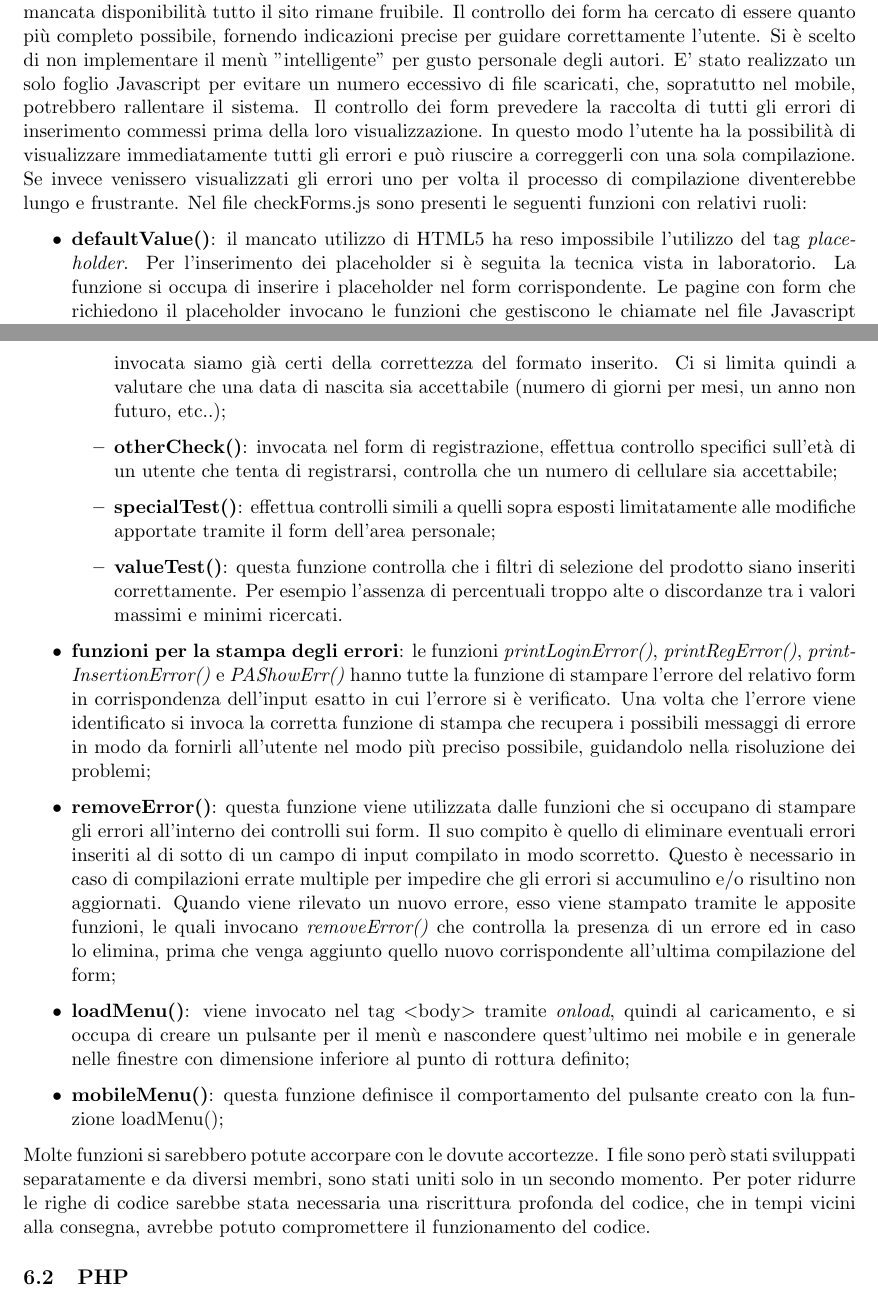
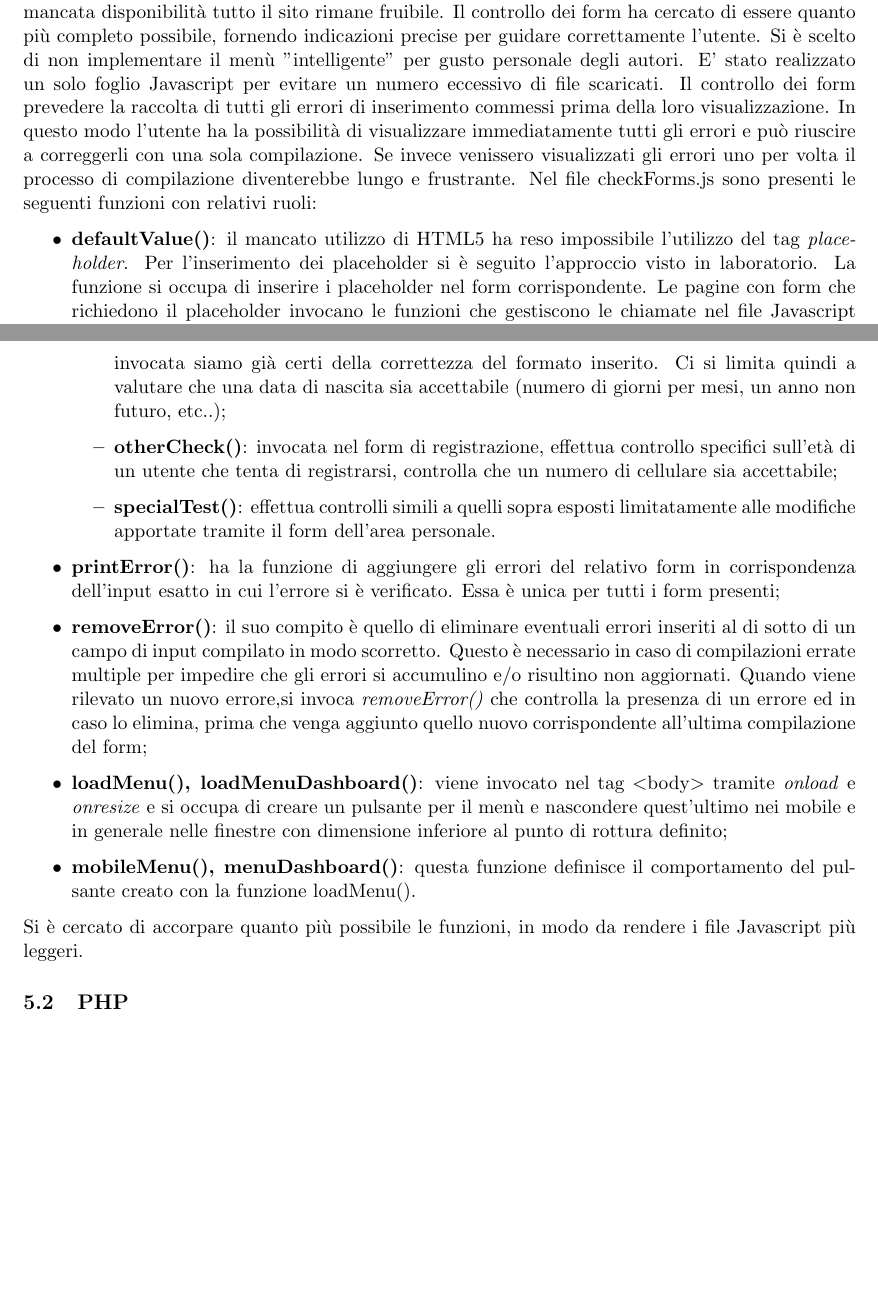
Before and after one commit to MatteoSinigaglia/MyCandies, a LaTeX document (Relazione/main.tex, which reads Relazione/src/comportamento.tex): two parts of pages 13 and 14 of 17 before the commit and two parts of pages 11 and 12 of 17 after it, joined at a grey line, cut so that both start at the same text, the shorter picture padded with empty space. Compiled offline with pdfLaTeX.

Commit message:
aggiornata sezione comportamento

```diff
--- a/Relazione/src/comportamento.tex
+++ b/Relazione/src/comportamento.tex
@@ -4,10 +4,10 @@
 Javascript è stato utilizzato per fornire delle funzioni aggiuntive, non essenziali, per il controllo lato client del form e per l'implementazione del menù sui dispositivi mobili. Come già ripetuto, in caso di mancata disponibilità tutto il sito rimane fruibile.
 Il controllo dei form ha cercato di essere quanto più completo possibile, fornendo indicazioni precise per guidare correttamente l'utente.
 Si è scelto di non implementare il menù "intelligente" per gusto personale degli autori.
-E' stato realizzato un solo foglio Javascript per evitare un numero eccessivo di file scaricati, che, sopratutto nel mobile, potrebbero rallentare il sistema. Il controllo dei form prevedere la raccolta di tutti gli errori di inserimento commessi prima della loro visualizzazione. In questo modo l'utente ha la possibilità di visualizzare immediatamente tutti gli errori e può riuscire a correggerli con una sola compilazione. Se invece venissero visualizzati gli errori uno per volta il processo di compilazione diventerebbe lungo e frustrante.
+E' stato realizzato un solo foglio Javascript per evitare un numero eccessivo di file scaricati. Il controllo dei form prevedere la raccolta di tutti gli errori di inserimento commessi prima della loro visualizzazione. In questo modo l'utente ha la possibilità di visualizzare immediatamente tutti gli errori e può riuscire a correggerli con una sola compilazione. Se invece venissero visualizzati gli errori uno per volta il processo di compilazione diventerebbe lungo e frustrante.
 Nel file checkForms.js sono presenti le seguenti funzioni con relativi ruoli:
 \begin{itemize}
-    \item \textbf{defaultValue()}: il mancato utilizzo di HTML5 ha reso impossibile l'utilizzo del tag \textit{placeholder}. Per l'inserimento dei placeholder si è seguita la tecnica vista in laboratorio. La funzione si occupa di inserire i placeholder nel form corrispondente. Le pagine con form che richiedono il placeholder invocano le funzioni che gestiscono le chiamate nel file Javascript tramite l'evento \textit{onload} nel tag  $<$body$>$, queste ultime invocano \textit{defaultValue()} per inserire i placeholder.
+    \item \textbf{defaultValue()}: il mancato utilizzo di HTML5 ha reso impossibile l'utilizzo del tag \textit{placeholder}. Per l'inserimento dei placeholder si è seguito l'approccio visto in laboratorio. La funzione si occupa di inserire i placeholder nel form corrispondente. Le pagine con form che richiedono il placeholder invocano le funzioni che gestiscono le chiamate nel file Javascript tramite l'evento \textit{onload} nel tag  $<$body$>$, queste ultime invocano \textit{defaultValue()} per inserire i placeholder.
     L'utilizzo della funzione non è limitata al caricamento, viene invocata anche quando un input perde il focus senza essere stato valorizzato;
 
     \item \textbf{noDefaultValue()}: questa funzione ha lo scopo di rimuovere i placeholder dagli input che ricevono il focus dal utente per permettergli di inserire i valori;
@@ -22,20 +22,20 @@ Nel file checkForms.js sono presenti le seguenti funzioni con relativi ruoli:
         \item \textbf{printRightPassword()}: controlla che la password scelta e la password di conferma siano uguali, in caso negativo avvisa l'utente di questa incongruenza, in caso contrario stampa un messaggio di conferma;
         \item \textbf{validateDate()}: è una funzione per il form di registrazione. Se questa funzione è stata invocata siamo già certi della correttezza del formato inserito. Ci si limita quindi a valutare che una data di nascita sia accettabile (numero di giorni per mesi, un anno non futuro, etc..);
         \item \textbf{otherCheck()}: invocata nel form di registrazione, effettua controllo specifici sull'età di un utente che tenta di registrarsi, controlla che un numero di cellulare sia accettabile;
-        \item \textbf{specialTest()}: effettua controlli simili a quelli sopra esposti limitatamente alle modifiche apportate tramite il form dell'area personale;
-        \item \textbf{valueTest()}: questa funzione controlla che i filtri di selezione del prodotto siano inseriti correttamente. Per esempio l'assenza di percentuali troppo alte o discordanze tra i valori massimi e minimi ricercati.
+        \item \textbf{specialTest()}: effettua controlli simili a quelli sopra esposti limitatamente alle modifiche apportate tramite il form dell'area personale.
     \end{itemize}
 
-    \item \textbf{funzioni per la stampa degli errori}: le funzioni \textit{printLoginError()}, \textit{printRegError()}, \textit{printInsertionError()} e \textit{PAShowErr()} hanno tutte la funzione di stampare l'errore del relativo form in corrispondenza dell'input esatto in cui l'errore si è verificato. Una volta che l'errore viene identificato si invoca la corretta funzione di stampa che recupera i possibili messaggi di errore in modo da fornirli all'utente nel modo più preciso possibile, guidandolo nella risoluzione dei problemi;
+    \item \textbf{printError()}: ha la funzione di aggiungere gli errori del relativo form in corrispondenza dell'input esatto in cui l'errore si è verificato. Essa è unica per tutti i form presenti;
 
-    \item \textbf{removeError()}: questa funzione viene utilizzata dalle funzioni che si occupano di stampare gli errori all'interno dei controlli sui form. Il suo compito è quello di eliminare eventuali errori inseriti al di sotto di un campo di input compilato in modo scorretto. Questo è necessario in caso di compilazioni errate multiple per impedire che gli errori si accumulino e/o risultino non aggiornati. Quando viene rilevato un nuovo errore, esso viene stampato tramite le apposite funzioni, le quali invocano \textit{removeError()} che controlla la presenza di un errore ed in caso lo elimina, prima che venga aggiunto quello nuovo corrispondente all'ultima compilazione del form;
+    \item \textbf{removeError()}: il suo compito è quello di eliminare eventuali errori inseriti al di sotto di un campo di input compilato in modo scorretto. Questo è necessario in caso di compilazioni errate multiple per impedire che gli errori si accumulino e/o risultino non aggiornati. Quando viene rilevato un nuovo errore,si invoca \textit{removeError()} che controlla la presenza di un errore ed in caso lo elimina, prima che venga aggiunto quello nuovo corrispondente all'ultima compilazione del form;
 
-    \item \textbf{loadMenu()}: viene invocato nel tag $<$body$>$ tramite \textit{onload}, quindi al caricamento, e si occupa di creare un pulsante per il menù e nascondere quest'ultimo nei mobile e in generale nelle finestre con dimensione inferiore al punto di rottura definito;
+    \item \textbf{loadMenu(), loadMenuDashboard()}: viene invocato nel tag $<$body$>$ tramite \textit{onload} e \textit{onresize} e si occupa di creare un pulsante per il menù e nascondere quest'ultimo nei mobile e in generale nelle finestre con dimensione inferiore al punto di rottura definito;
 
-    \item \textbf{mobileMenu()}: questa funzione definisce il comportamento del pulsante creato con la funzione loadMenu();
+    \item \textbf{mobileMenu(), menuDashboard()}: questa funzione definisce il comportamento del pulsante creato con la funzione loadMenu().
 
 \end{itemize}
-Molte funzioni si sarebbero potute accorpare con le dovute accortezze. I file sono però stati sviluppati separatamente e da diversi membri, sono stati uniti solo in un secondo momento. Per poter ridurre le righe di codice sarebbe stata necessaria una riscrittura profonda del codice, che in tempi vicini alla consegna, avrebbe potuto compromettere il funzionamento del codice.
+Si è cercato di accorpare quanto più possibile le funzioni, in modo da rendere i file Javascript più leggeri.
+
 \subsection{PHP}
 Tramite PHP è stata realizzata la parte server-side, nonchè il comportamento di My Candies. Come da specifiche non sono state utilizzate feature di versioni PHP superiori alla 7.2.
 In particolare:
```
Also changed, not shown: Relazione/main.tex (+2 -2 lines).
